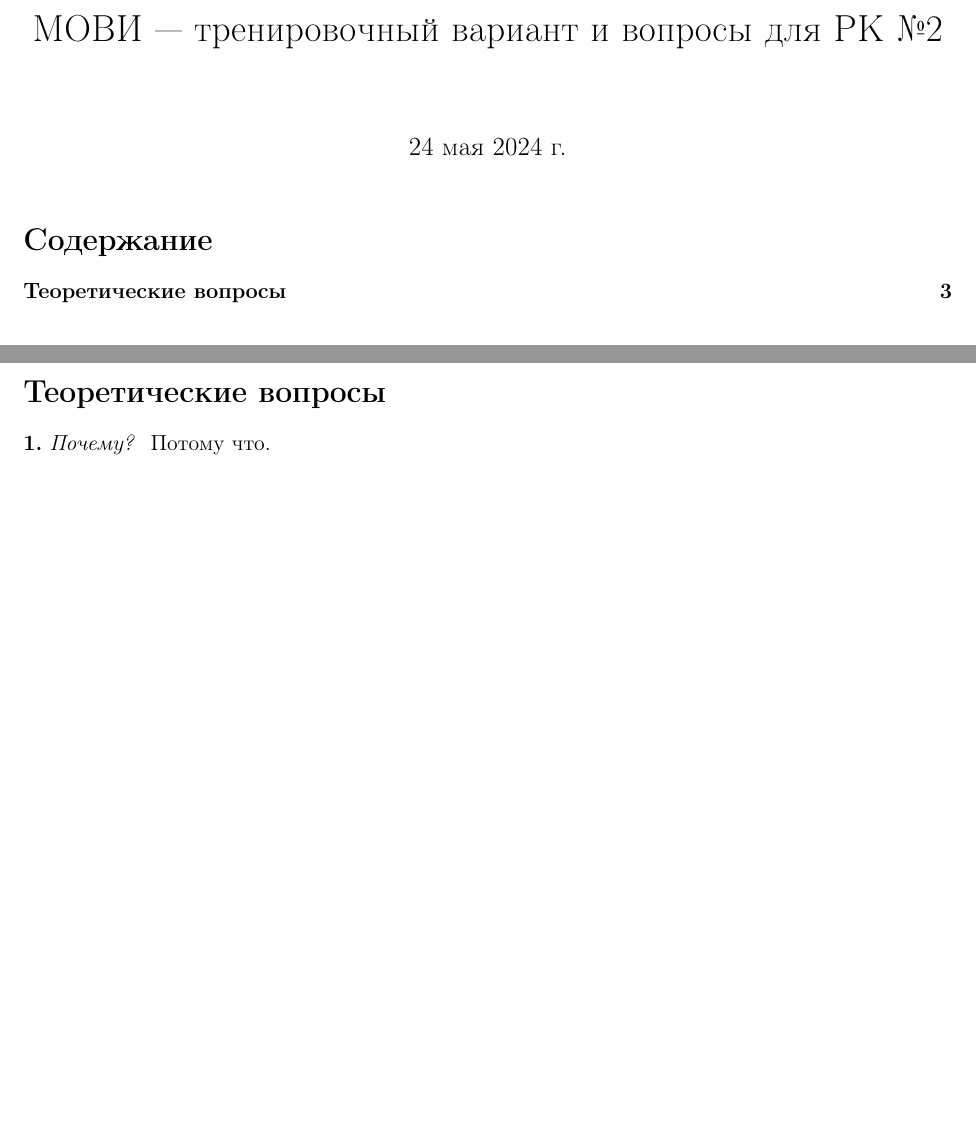
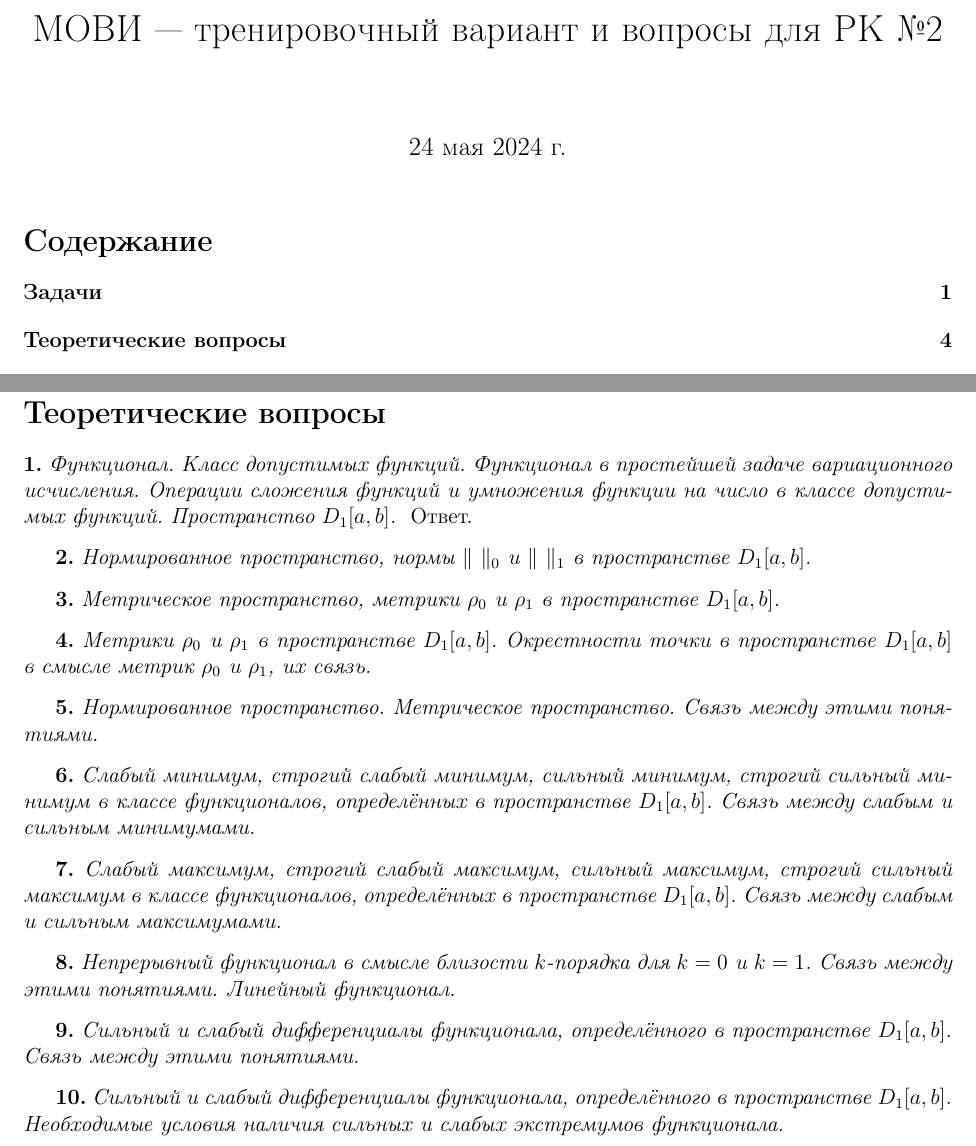
Before and after one commit to congress-bmstu/test2-variations, a LaTeX document (test2-var.tex, which reads theory.tex): two parts of pages 1 and 3 of 3 before the commit and two parts of pages 1 and 4 of 4 after it, joined at a grey line, cut so that both start at the same text, the shorter picture padded with empty space. Compiled offline with pdfLaTeX.

Commit message:
theory questions

```diff
--- a/test2-var.tex
+++ b/test2-var.tex
@@ -105,6 +105,9 @@
 \usepackage{geometry}
 \geometry{verbose,a4paper,tmargin=1cm,bmargin=2cm,lmargin=1.5cm,rmargin=1.5cm}
 
+\usepackage{setspace}
+\newcommand{\HRule}{\rule{\linewidth}{0.5mm}}
+
 
 
 \begin{document}
@@ -112,7 +115,15 @@
 \maketitle
 \tableofcontents
 
+\vspace{1.5em}
+\begin{spacing}{0.05}
+\noindent
+\HRule\\
+\HRule
+\end{spacing}
+
 \section*{Задачи}
+\addcontentsline{toc}{section}{Задачи}
 \input{problems}
 
 \section*{Теоретические вопросы}
--- a/theory.tex
+++ b/theory.tex
@@ -1,2 +1,35 @@
 \vspace{-0.7em}
-\que{Почему?} Потому что.
+\que{Функционал. Класс допустимых функций. Функционал в простейшей задаче
+вариационного исчисления. Операции сложения функций и умножения функции на число
+в классе допустимых функций. Пространство $ D_1[a, b] $.} Ответ.
+
+\que{Нормированное пространство, нормы $ \|\ \|_0 $ и $ \|\ \|_1 $ в
+пространстве $ D_1[a,b] $.}
+
+\que{Метрическое пространство, метрики $ \rho_0 $ и $ \rho_1 $ в пространстве $
+D_1[a, b]$.}
+
+\que{Метрики $ \rho_0 $ и $ \rho_1 $ в пространстве $ D_1[a, b] $. Окрестности
+  точки в пространстве $ D_1[a,b] $
+в смысле метрик $ \rho_0 $ и $ \rho_1 $, их связь.}
+
+\que{Нормированное пространство. Метрическое пространство.
+Связь между этими понятиями.}
+
+\que{Слабый минимум, строгий слабый минимум, сильный минимум, строгий сильный
+  минимум в классе функционалов, определённых в пространстве $ D_1[a,b] $. Связь между
+слабым и сильным минимумами.}
+
+\que{Слабый максимум, строгий слабый максимум, сильный максимум, строгий сильный
+  максимум в классе функционалов, определённых в пространстве $ D_1[a,b] $. Связь между
+слабым и сильным максимумами.}
+
+\que{Непрерывный функционал в смысле близости $ k $-порядка для $ k  = 0 $ и $ k
+  = 1$. Связь
+между этими понятиями. Линейный функционал.}
+
+\que{Сильный и слабый дифференциалы функционала, определённого в пространстве
+$ D_1[a,b] $. Связь между этими понятиями.}
+
+\que{Сильный и слабый дифференциалы функционала, определённого в пространстве
+$ D_1[a,b] $. Необходимые условия наличия сильных и слабых экстремумов функционала.}
```
